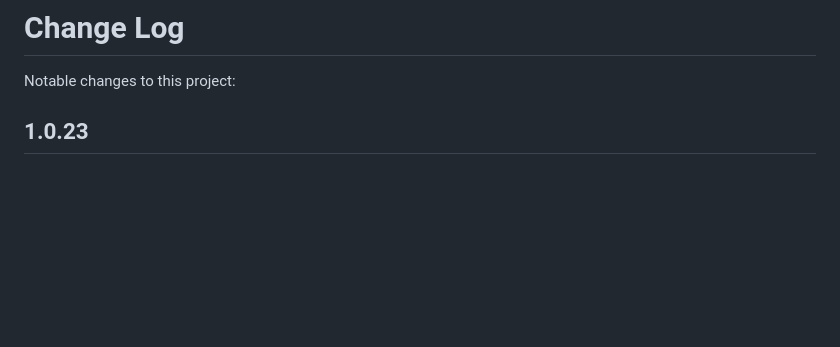
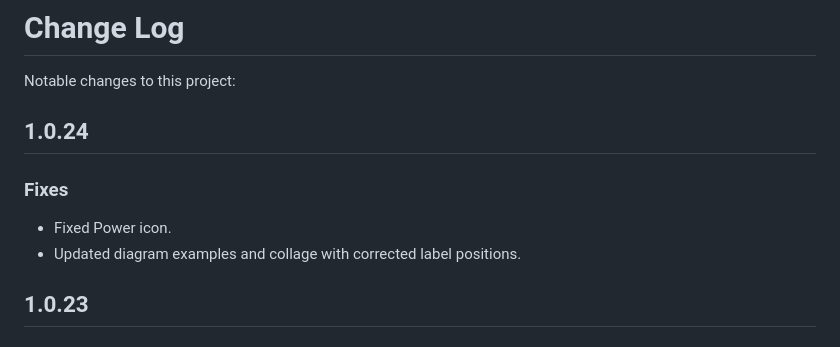
Before and after one commit to IBM/ibmdiagrams, a Markdown page: CHANGELOG.md, the part around the change. GitHub-like rendering; blank space fills up the shorter version.

```diff
--- a/CHANGELOG.md
+++ b/CHANGELOG.md
@@ -1,6 +1,13 @@
 # Change Log
 
 Notable changes to this project:
+
+## 1.0.24
+
+### Fixes
+
+- Fixed Power icon.
+- Updated diagram examples and collage with corrected label positions.
 
 ## 1.0.23
 
```
Also changed, not shown: README.md (+1 -1 lines), docs/examples/slzpowervs.drawio.png, docs/images/collage.drawio.png, docs/images/deployed-example.png (deleted), docs/images/deployed.png (renamed from docs/images/DeployedTo.png), 6 other files.
